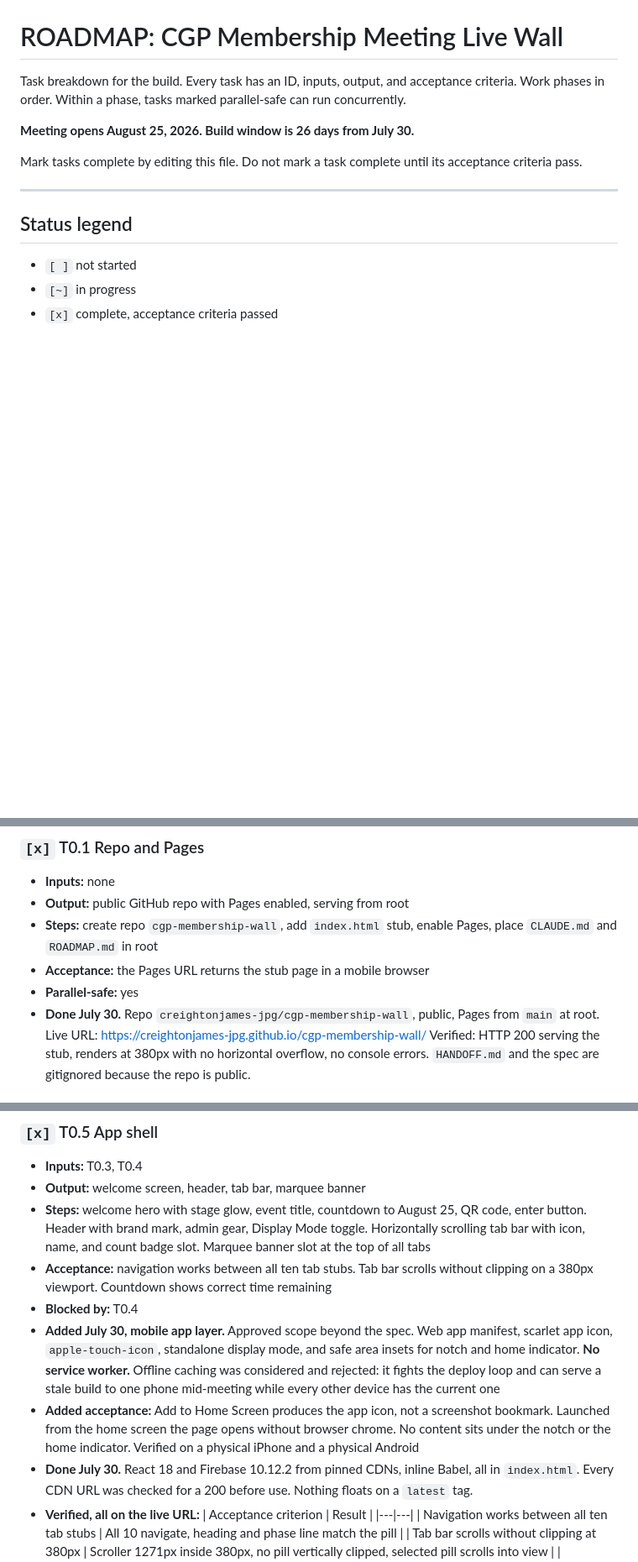
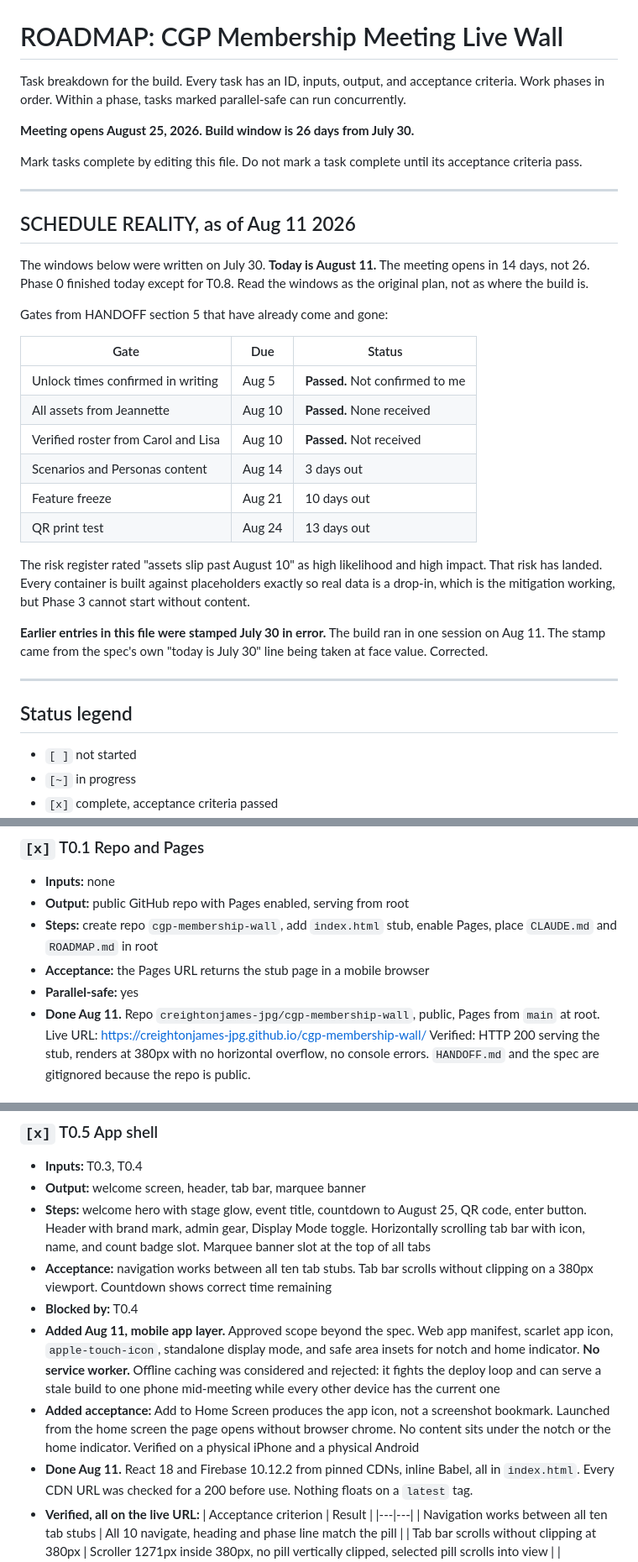
Before and after one commit to creightonjames-jpg/cgp-membership-wall, a Markdown page: ROADMAP.md, 3 parts joined by grey strips. Shown at 84% size. Drawn GitHub-style; blank space fills up the shorter version.

```diff
--- a/ROADMAP.md
+++ b/ROADMAP.md
@@ -5,6 +5,34 @@ Task breakdown for the build. Every task has an ID, inputs, output, and acceptan
 **Meeting opens August 25, 2026. Build window is 26 days from July 30.**
 
 Mark tasks complete by editing this file. Do not mark a task complete until its acceptance criteria pass.
+
+---
+
+## SCHEDULE REALITY, as of Aug 11 2026
+
+The windows below were written on July 30. **Today is August 11.** The meeting opens
+in 14 days, not 26. Phase 0 finished today except for T0.8. Read the windows as the
+original plan, not as where the build is.
+
+Gates from HANDOFF section 5 that have already come and gone:
+
+| Gate | Due | Status |
+|---|---|---|
+| Unlock times confirmed in writing | Aug 5 | **Passed.** Not confirmed to me |
+| All assets from Jeannette | Aug 10 | **Passed.** None received |
+| Verified roster from Carol and Lisa | Aug 10 | **Passed.** Not received |
+| Scenarios and Personas content | Aug 14 | 3 days out |
+| Feature freeze | Aug 21 | 10 days out |
+| QR print test | Aug 24 | 13 days out |
+
+The risk register rated "assets slip past August 10" as high likelihood and high
+impact. That risk has landed. Every container is built against placeholders exactly
+so real data is a drop-in, which is the mitigation working, but Phase 3 cannot start
+without content.
+
+**Earlier entries in this file were stamped July 30 in error.** The build ran in one
+session on Aug 11. The stamp came from the spec's own "today is July 30" line being
+taken at face value. Corrected.
 
 ---
 
@@ -26,7 +54,7 @@ Mark tasks complete by editing this file. Do not mark a task complete until its
 - **Steps:** create repo `cgp-membership-wall`, add `index.html` stub, enable Pages, place `CLAUDE.md` and `ROADMAP.md` in root
 - **Acceptance:** the Pages URL returns the stub page in a mobile browser
 - **Parallel-safe:** yes
-- **Done July 30.** Repo `creightonjames-jpg/cgp-membership-wall`, public, Pages from `main` at root.
+- **Done Aug 11.** Repo `creightonjames-jpg/cgp-membership-wall`, public, Pages from `main` at root.
   Live URL: https://creightonjames-jpg.github.io/cgp-membership-wall/
   Verified: HTTP 200 serving the stub, renders at 380px with no horizontal overflow, no console errors.
   `HANDOFF.md` and the spec are gitignored because the repo is public.
@@ -116,9 +144,9 @@ Mark tasks complete by editing this file. Do not mark a task complete until its
 - **Steps:** welcome hero with stage glow, event title, countdown to August 25, QR code, enter button. Header with brand mark, admin gear, Display Mode toggle. Horizontally scrolling tab bar with icon, name, and count badge slot. Marquee banner slot at the top of all tabs
 - **Acceptance:** navigation works between all ten tab stubs. Tab bar scrolls without clipping on a 380px viewport. Countdown shows correct time remaining
 - **Blocked by:** T0.4
-- **Added July 30, mobile app layer.** Approved scope beyond the spec. Web app manifest, scarlet app icon, `apple-touch-icon`, standalone display mode, and safe area insets for notch and home indicator. **No service worker.** Offline caching was considered and rejected: it fights the deploy loop and can serve a stale build to one phone mid-meeting while every other device has the current one
+- **Added Aug 11, mobile app layer.** Approved scope beyond the spec. Web app manifest, scarlet app icon, `apple-touch-icon`, standalone display mode, and safe area insets for notch and home indicator. **No service worker.** Offline caching was considered and rejected: it fights the deploy loop and can serve a stale build to one phone mid-meeting while every other device has the current one
 - **Added acceptance:** Add to Home Screen produces the app icon, not a screenshot bookmark. Launched from the home screen the page opens without browser chrome. No content sits under the notch or the home indicator. Verified on a physical iPhone and a physical Android
-- **Done July 30.** React 18 and Firebase 10.12.2 from pinned CDNs, inline Babel, all in `index.html`.
+- **Done Aug 11.** React 18 and Firebase 10.12.2 from pinned CDNs, inline Babel, all in `index.html`.
   Every CDN URL was checked for a 200 before use. Nothing floats on a `latest` tag.
 - **Verified, all on the live URL:**
   | Acceptance criterion | Result |
```
Also changed, not shown: other parts of ROADMAP.md (+10 -10 lines).
